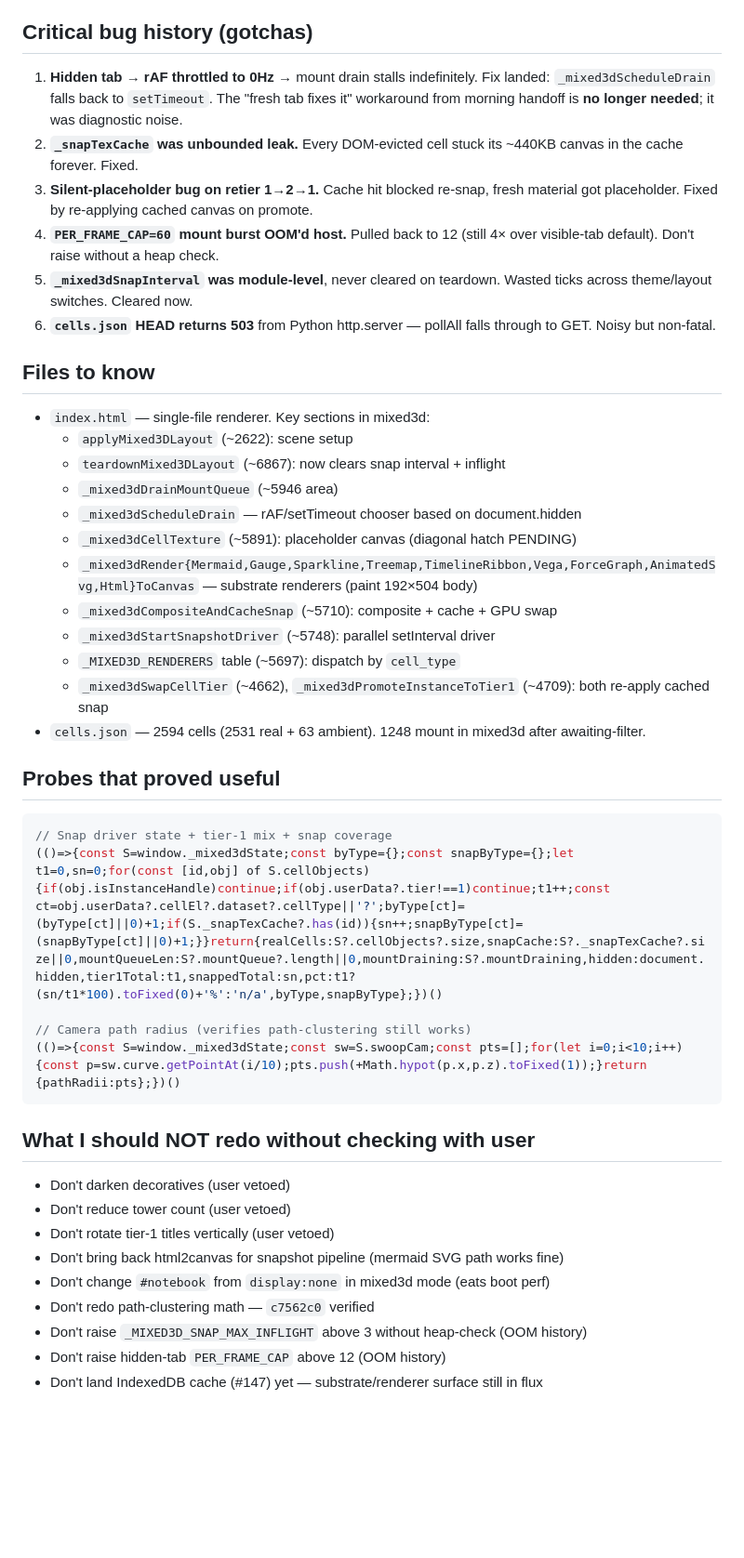
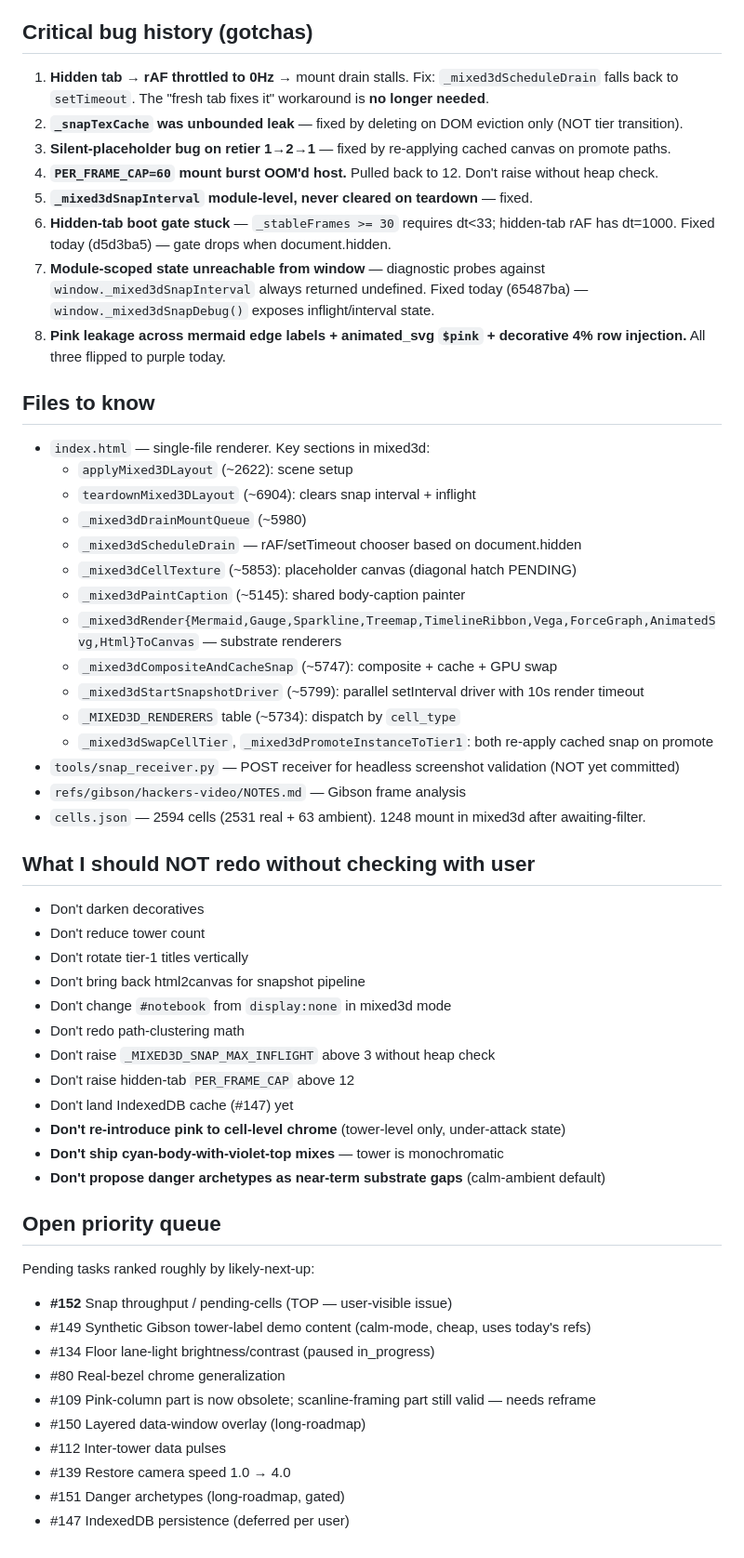
Before and after one commit to justinstimatze/lucida, a Markdown page: SESSION_HANDOFF.md, the part around one of its changes. Shown at 93% size. Drawn GitHub-style; blank space fills up the shorter version.

````diff
--- a/SESSION_HANDOFF.md
+++ b/SESSION_HANDOFF.md
@@ -98,46 +113,58 @@ No other unbounded leaks found code-side.
 
 ## Critical bug history (gotchas)
 
-1. **Hidden tab → rAF throttled to 0Hz** → mount drain stalls indefinitely. Fix landed: `_mixed3dScheduleDrain` falls back to `setTimeout`. The "fresh tab fixes it" workaround from morning handoff is **no longer needed**; it was diagnostic noise.
-2. **`_snapTexCache` was unbounded leak.** Every DOM-evicted cell stuck its ~440KB canvas in the cache forever. Fixed.
-3. **Silent-placeholder bug on retier 1→2→1.** Cache hit blocked re-snap, fresh material got placeholder. Fixed by re-applying cached canvas on promote.
-4. **`PER_FRAME_CAP=60` mount burst OOM'd host.** Pulled back to 12 (still 4× over visible-tab default). Don't raise without a heap check.
-5. **`_mixed3dSnapInterval` was module-level**, never cleared on teardown. Wasted ticks across theme/layout switches. Cleared now.
-6. **`cells.json` HEAD returns 503** from Python http.server — pollAll falls through to GET. Noisy but non-fatal.
+1. **Hidden tab → rAF throttled to 0Hz** → mount drain stalls. Fix: `_mixed3dScheduleDrain` falls back to `setTimeout`. The "fresh tab fixes it" workaround is **no longer needed**.
+2. **`_snapTexCache` was unbounded leak** — fixed by deleting on DOM eviction only (NOT tier transition).
+3. **Silent-placeholder bug on retier 1→2→1** — fixed by re-applying cached canvas on promote paths.
+4. **`PER_FRAME_CAP=60` mount burst OOM'd host.** Pulled back to 12. Don't raise without heap check.
+5. **`_mixed3dSnapInterval` module-level, never cleared on teardown** — fixed.
+6. **Hidden-tab boot gate stuck** — `_stableFrames >= 30` requires dt<33; hidden-tab rAF has dt=1000. Fixed today (d5d3ba5) — gate drops when document.hidden.
+7. **Module-scoped state unreachable from window** — diagnostic probes against `window._mixed3dSnapInterval` always returned undefined. Fixed today (65487ba) — `window._mixed3dSnapDebug()` exposes inflight/interval state.
+8. **Pink leakage across mermaid edge labels + animated_svg `$pink` + decorative 4% row injection.** All three flipped to purple today.
 
 ## Files to know
 
 - `index.html` — single-file renderer. Key sections in mixed3d:
   - `applyMixed3DLayout` (~2622): scene setup
-  - `teardownMixed3DLayout` (~6867): now clears snap interval + inflight
-  - `_mixed3dDrainMountQueue` (~5946 area)
+  - `teardownMixed3DLayout` (~6904): clears snap interval + inflight
+  - `_mixed3dDrainMountQueue` (~5980)
   - `_mixed3dScheduleDrain` — rAF/setTimeout chooser based on document.hidden
-  - `_mixed3dCellTexture` (~5891): placeholder canvas (diagonal hatch PENDING)
-  - `_mixed3dRender{Mermaid,Gauge,Sparkline,Treemap,TimelineRibbon,Vega,ForceGraph,AnimatedSvg,Html}ToCanvas` — substrate renderers (paint 192×504 body)
-  - `_mixed3dCompositeAndCacheSnap` (~5710): composite + cache + GPU swap
-  - `_mixed3dStartSnapshotDriver` (~5748): parallel setInterval driver
-  - `_MIXED3D_RENDERERS` table (~5697): dispatch by `cell_type`
-  - `_mixed3dSwapCellTier` (~4662), `_mixed3dPromoteInstanceToTier1` (~4709): both re-apply cached snap
+  - `_mixed3dCellTexture` (~5853): placeholder canvas (diagonal hatch PENDING)
+  - `_mixed3dPaintCaption` (~5145): shared body-caption painter
+  - `_mixed3dRender{Mermaid,Gauge,Sparkline,Treemap,TimelineRibbon,Vega,ForceGraph,AnimatedSvg,Html}ToCanvas` — substrate renderers
+  - `_mixed3dCompositeAndCacheSnap` (~5747): composite + cache + GPU swap
+  - `_mixed3dStartSnapshotDriver` (~5799): parallel setInterval driver with 10s render timeout
+  - `_MIXED3D_RENDERERS` table (~5734): dispatch by `cell_type`
+  - `_mixed3dSwapCellTier`, `_mixed3dPromoteInstanceToTier1`: both re-apply cached snap on promote
+- `tools/snap_receiver.py` — POST receiver for headless screenshot validation (NOT yet committed)
+- `refs/gibson/hackers-video/NOTES.md` — Gibson frame analysis
 - `cells.json` — 2594 cells (2531 real + 63 ambient). 1248 mount in mixed3d after awaiting-filter.
-
-## Probes that proved useful
-
-```js
-// Snap driver state + tier-1 mix + snap coverage
-(()=>{const S=window._mixed3dState;const byType={};const snapByType={};let t1=0,sn=0;for(const [id,obj] of S.cellObjects){if(obj.isInstanceHandle)continue;if(obj.userData?.tier!==1)continue;t1++;const ct=obj.userData?.cellEl?.dataset?.cellType||'?';byType[ct]=(byType[ct]||0)+1;if(S._snapTexCache?.has(id)){sn++;snapByType[ct]=(snapByType[ct]||0)+1;}}return{realCells:S?.cellObjects?.size,snapCache:S?._snapTexCache?.size||0,mountQueueLen:S?.mountQueue?.length||0,mountDraining:S?.mountDraining,hidden:document.hidden,tier1Total:t1,snappedTotal:sn,pct:t1?(sn/t1*100).toFixed(0)+'%':'n/a',byType,snapByType};})()
-
-// Camera path radius (verifies path-clustering still works)
-(()=>{const S=window._mixed3dState;const sw=S.swoopCam;const pts=[];for(let i=0;i<10;i++){const p=sw.curve.getPointAt(i/10);pts.push(+Math.hypot(p.x,p.z).toFixed(1));}return {pathRadii:pts};})()
-```
 
 ## What I should NOT redo without checking with user
 
-- Don't darken decoratives (user vetoed)
-- Don't reduce tower count (user vetoed)
-- Don't rotate tier-1 titles vertically (user vetoed)
-- Don't bring back html2canvas for snapshot pipeline (mermaid SVG path works fine)
-- Don't change `#notebook` from `display:none` in mixed3d mode (eats boot perf)
-- Don't redo path-clustering math — `c7562c0` verified
-- Don't raise `_MIXED3D_SNAP_MAX_INFLIGHT` above 3 without heap-check (OOM history)
-- Don't raise hidden-tab `PER_FRAME_CAP` above 12 (OOM history)
-- Don't land IndexedDB cache (#147) yet — substrate/renderer surface still in flux
+- Don't darken decoratives
+- Don't reduce tower count
+- Don't rotate tier-1 titles vertically
+- Don't bring back html2canvas for snapshot pipeline
+- Don't change `#notebook` from `display:none` in mixed3d mode
+- Don't redo path-clustering math
+- Don't raise `_MIXED3D_SNAP_MAX_INFLIGHT` above 3 without heap check
+- Don't raise hidden-tab `PER_FRAME_CAP` above 12
+- Don't land IndexedDB cache (#147) yet
+- **Don't re-introduce pink to cell-level chrome** (tower-level only, under-attack state)
+- **Don't ship cyan-body-with-violet-top mixes** — tower is monochromatic
+- **Don't propose danger archetypes as near-term substrate gaps** (calm-ambient default)
+
+## Open priority queue
+
+Pending tasks ranked roughly by likely-next-up:
+- **#152** Snap throughput / pending-cells (TOP — user-visible issue)
+- #149 Synthetic Gibson tower-label demo content (calm-mode, cheap, uses today's refs)
+- #134 Floor lane-light brightness/contrast (paused in_progress)
+- #80 Real-bezel chrome generalization
+- #109 Pink-column part is now obsolete; scanline-framing part still valid — needs reframe
+- #150 Layered data-window overlay (long-roadmap)
+- #112 Inter-tower data pulses
+- #139 Restore camera speed 1.0 → 4.0
+- #151 Danger archetypes (long-roadmap, gated)
+- #147 IndexedDB persistence (deferred per user)
````
Also changed, not shown: other parts of SESSION_HANDOFF.md (+80 -65 lines).
